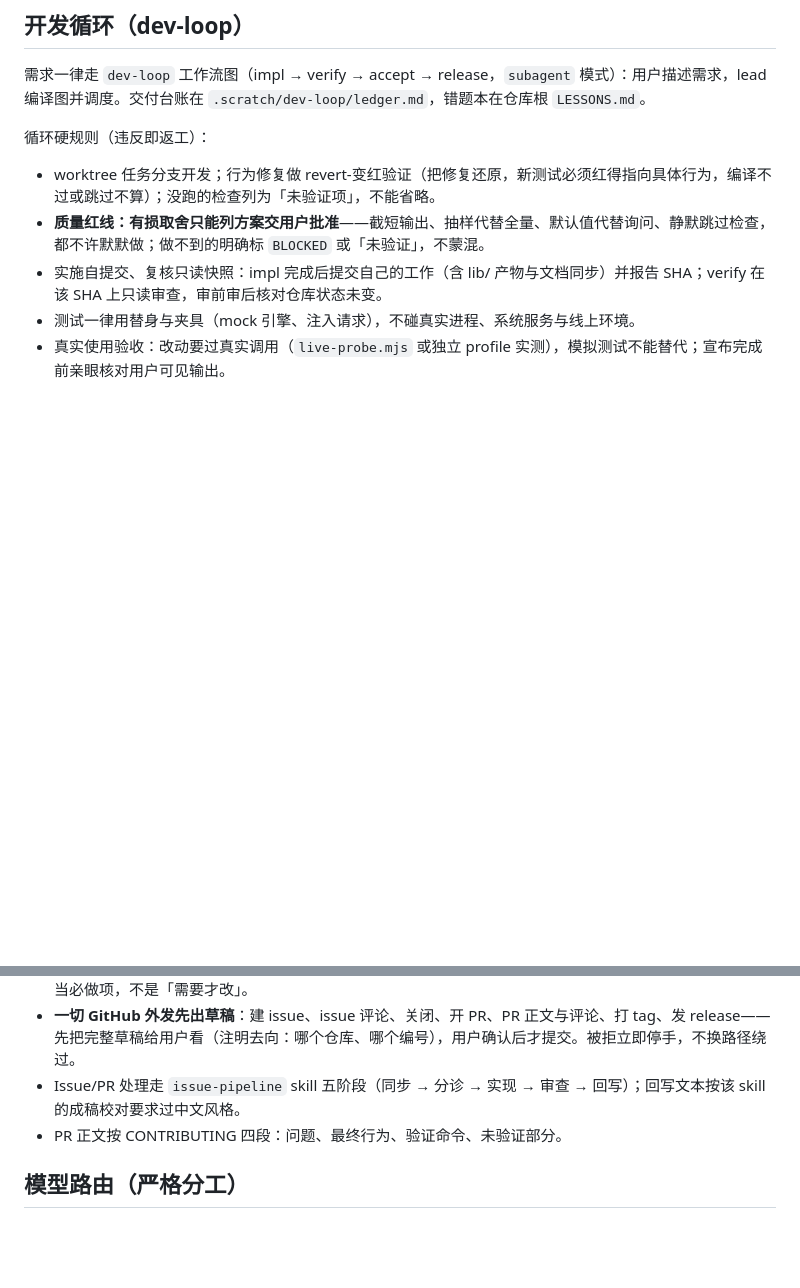
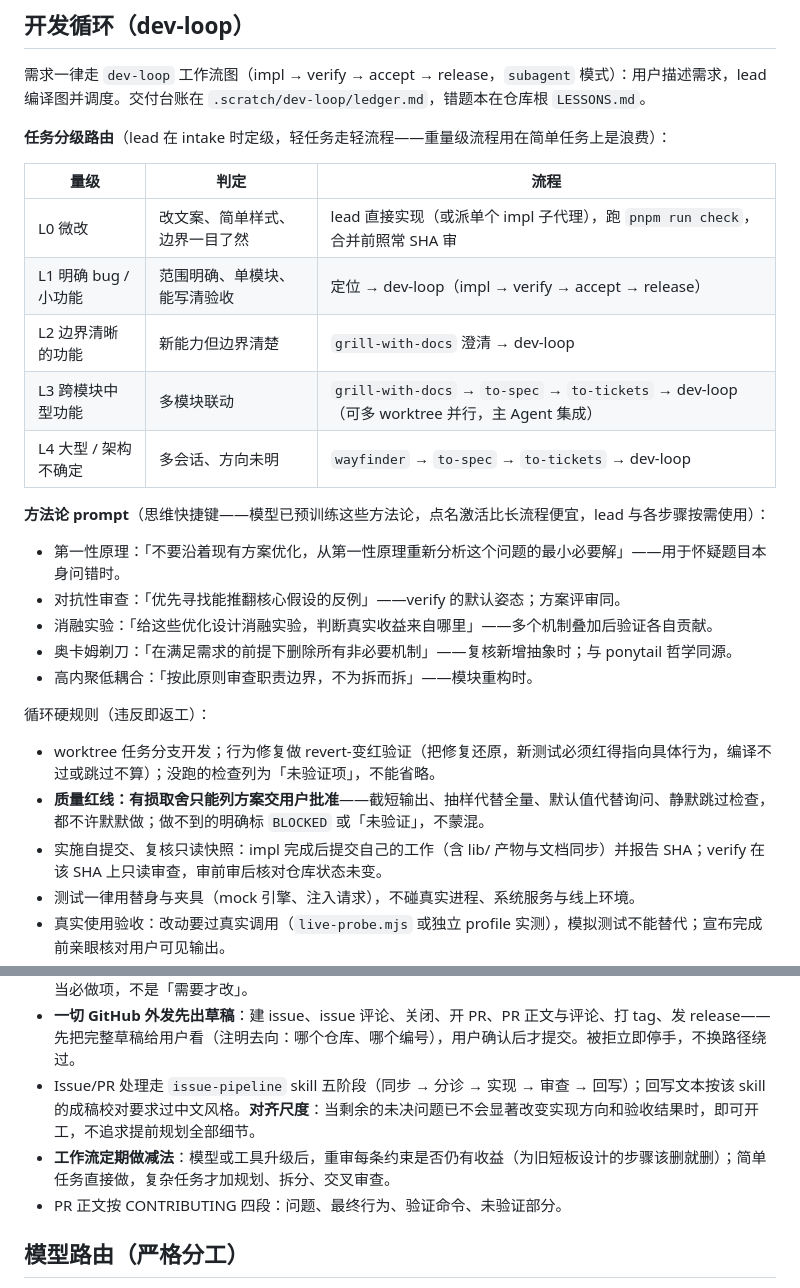
Before and after one commit to qikairo7/dsh-web-search-fetch, a Markdown page: AGENTS.md, 2 parts joined by grey strips. GitHub-like rendering; blank space fills up the shorter version.

Commit message:
docs: 任务分级路由与方法论 prompt
吸收朋友推荐的分级表与黄同学的 AI 开发心得：
- 任务分级 L0-L4：微改 lead 直做到跨模块/大型的 wayfinder+to-spec+to-tickets，
  轻任务走轻流程（总则第 1 条的执行面）
- 方法论 prompt 五条：第一性原理/对抗性审查/消融实验/奥卡姆剃刀/高内聚低耦合
  ——点名激活预训练方法论，比长 workflow 便宜
- 对齐尺度：剩余问题不改变方向与验收即可开工
- 工作流定期做减法：模型升级后重审每条约束的收益
dify-workflows 评估为与本仓库无关（Dify 平台模板集），不引入。

```diff
--- a/AGENTS.md
+++ b/AGENTS.md
@@ -7,6 +7,24 @@
 ## 开发循环（dev-loop）
 
 需求一律走 `dev-loop` 工作流图（impl → verify → accept → release，`subagent` 模式）：用户描述需求，lead 编译图并调度。交付台账在 `.scratch/dev-loop/ledger.md`，错题本在仓库根 `LESSONS.md`。
+
+**任务分级路由**（lead 在 intake 时定级，轻任务走轻流程——重量级流程用在简单任务上是浪费）：
+
+| 量级 | 判定 | 流程 |
+| --- | --- | --- |
+| L0 微改 | 改文案、简单样式、边界一目了然 | lead 直接实现（或派单个 impl 子代理），跑 `pnpm run check`，合并前照常 SHA 审 |
+| L1 明确 bug / 小功能 | 范围明确、单模块、能写清验收 | 定位 → dev-loop（impl → verify → accept → release） |
+| L2 边界清晰的功能 | 新能力但边界清楚 | `grill-with-docs` 澄清 → dev-loop |
+| L3 跨模块中型功能 | 多模块联动 | `grill-with-docs` → `to-spec` → `to-tickets` → dev-loop（可多 worktree 并行，主 Agent 集成） |
+| L4 大型 / 架构不确定 | 多会话、方向未明 | `wayfinder` → `to-spec` → `to-tickets` → dev-loop |
+
+**方法论 prompt**（思维快捷键——模型已预训练这些方法论，点名激活比长流程便宜，lead 与各步骤按需使用）：
+
+- 第一性原理：「不要沿着现有方案优化，从第一性原理重新分析这个问题的最小必要解」——用于怀疑题目本身问错时。
+- 对抗性审查：「优先寻找能推翻核心假设的反例」——verify 的默认姿态；方案评审同。
+- 消融实验：「给这些优化设计消融实验，判断真实收益来自哪里」——多个机制叠加后验证各自贡献。
+- 奥卡姆剃刀：「在满足需求的前提下删除所有非必要机制」——复核新增抽象时；与 ponytail 哲学同源。
+- 高内聚低耦合：「按此原则审查职责边界，不为拆而拆」——模块重构时。
 
 循环硬规则（违反即返工）：
 
@@ -19,7 +37,8 @@
 - 合并 main、推送、发版必须用户明确授权；合并用 `gh pr merge --match-head-commit <审过的 sha>`，审后新 push 的代码进不来。
 - 每次功能或行为更新必须同步 README：新能力进「项目特点」表与行为描述段，被替代或移除的行为同步删改——用户从 README 看到的永远是当前功能集，不是旧功能或已淘汰的功能。收口步骤把 README 核对当必做项，不是「需要才改」。
 - **一切 GitHub 外发先出草稿**：建 issue、issue 评论、关闭、开 PR、PR 正文与评论、打 tag、发 release——先把完整草稿给用户看（注明去向：哪个仓库、哪个编号），用户确认后才提交。被拒立即停手，不换路径绕过。
-- Issue/PR 处理走 `issue-pipeline` skill 五阶段（同步 → 分诊 → 实现 → 审查 → 回写）；回写文本按该 skill 的成稿校对要求过中文风格。
+- Issue/PR 处理走 `issue-pipeline` skill 五阶段（同步 → 分诊 → 实现 → 审查 → 回写）；回写文本按该 skill 的成稿校对要求过中文风格。**对齐尺度**：当剩余的未决问题已不会显著改变实现方向和验收结果时，即可开工，不追求提前规划全部细节。
+- **工作流定期做减法**：模型或工具升级后，重审每条约束是否仍有收益（为旧短板设计的步骤该删就删）；简单任务直接做，复杂任务才加规划、拆分、交叉审查。
 - PR 正文按 CONTRIBUTING 四段：问题、最终行为、验证命令、未验证部分。
 
 ## 模型路由（严格分工）
```
